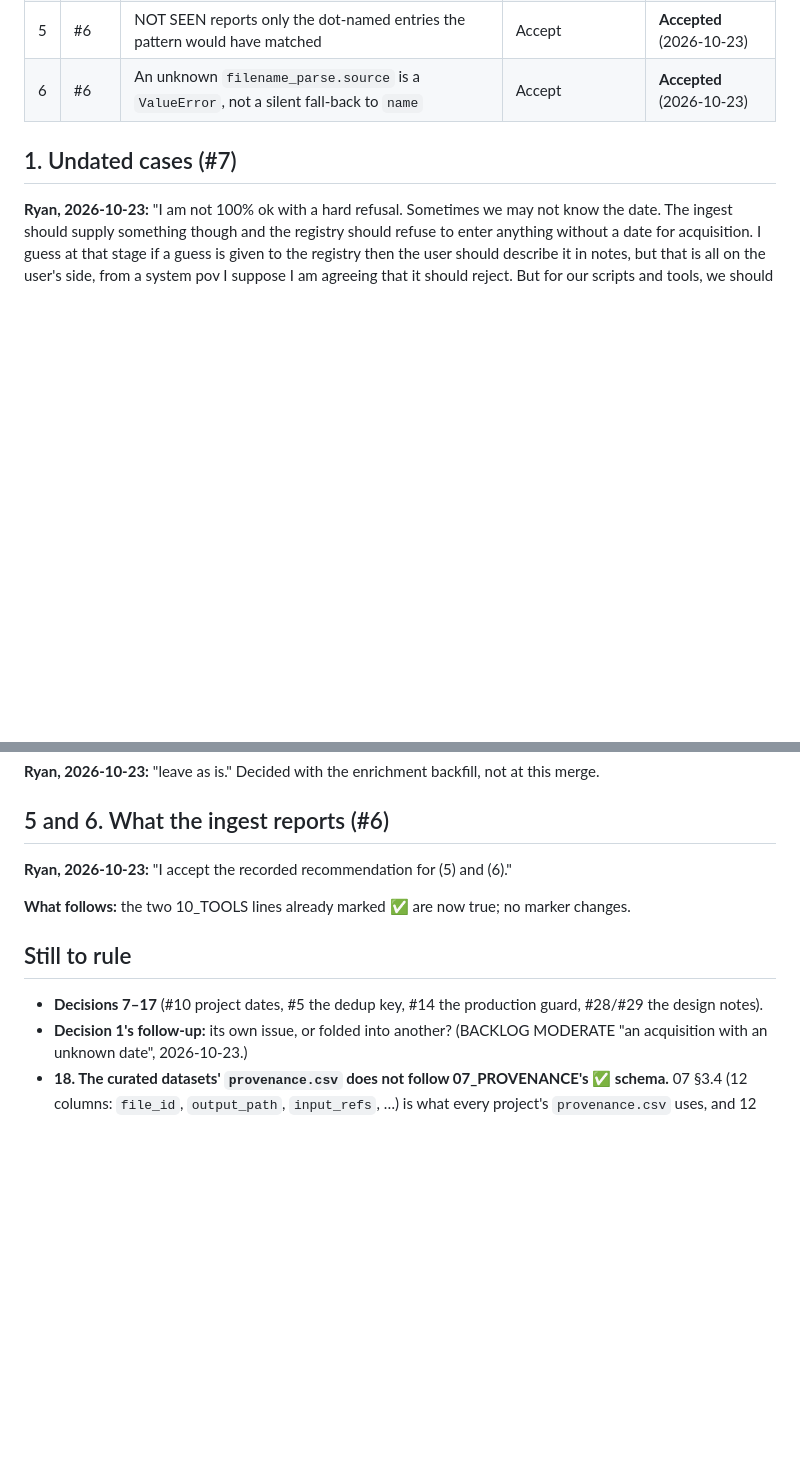
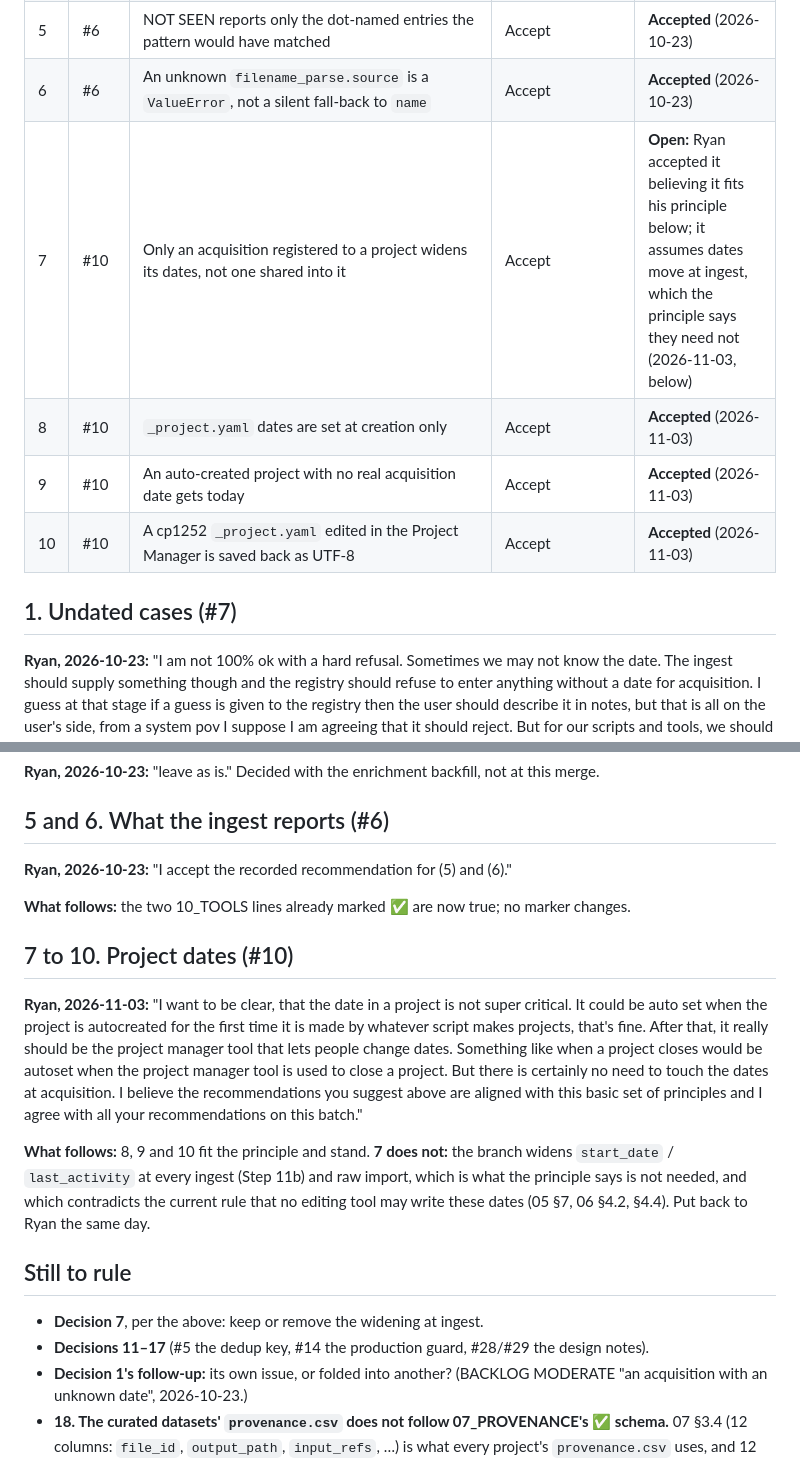
Before and after one commit to Rtasseff/gjesus3-pilot, a Markdown page: tasks/pre_port_decisions_2026-10-19.md, 2 parts joined by grey strips. GitHub-like rendering; blank space fills up the shorter version.

Commit message:
docs(tasks): record Ryan's project-date principle and rulings 8-10; decision 7 reopened
Ryan's principle (2026-11-03): project dates are set at auto-creation, then
by the Project Manager; closing stamps a date; no need to touch them at
acquisition. 8, 9 and 10 fit it and stand. 7 assumes the widening at ingest
that the principle says is not needed, so it goes back to him.

Co-Authored-By: Claude Opus 5.5 <noreply@anthropic.com>
Claude-Session: https://claude.ai/code/session_01Jq92tov5G7edod6qFvGJok

```diff
--- a/tasks/pre_port_decisions_2026-10-19.md
+++ b/tasks/pre_port_decisions_2026-10-19.md
@@ -14,6 +14,10 @@ Each entry gives the call, the recommendation, and Ryan's ruling in his words, t
 | 4 | #8 | The 146 + 138 pre-Phase-3 sidecars still WARN "missing block" | Leave as WARN | **Left as WARN** (2026-10-23) |
 | 5 | #6 | NOT SEEN reports only the dot-named entries the pattern would have matched | Accept | **Accepted** (2026-10-23) |
 | 6 | #6 | An unknown `filename_parse.source` is a `ValueError`, not a silent fall-back to `name` | Accept | **Accepted** (2026-10-23) |
+| 7 | #10 | Only an acquisition registered to a project widens its dates, not one shared into it | Accept | **Open:** Ryan accepted it believing it fits his principle below; it assumes dates move at ingest, which the principle says they need not (2026-11-03, below) |
+| 8 | #10 | `_project.yaml` dates are set at creation only | Accept | **Accepted** (2026-11-03) |
+| 9 | #10 | An auto-created project with no real acquisition date gets today | Accept | **Accepted** (2026-11-03) |
+| 10 | #10 | A cp1252 `_project.yaml` edited in the Project Manager is saved back as UTF-8 | Accept | **Accepted** (2026-11-03) |
 
 ## 1. Undated cases (#7)
 
@@ -59,9 +63,24 @@ date and fill in the notes for them. So I guess it depends on what level we are
 
 **What follows:** the two 10_TOOLS lines already marked ✅ are now true; no marker changes.
 
+## 7 to 10. Project dates (#10)
+
+**Ryan, 2026-11-03:** "I want to be clear, that the date in a project is not super critical. It could be auto set when
+the project is autocreated for the first time it is made by whatever script makes projects, that's fine. After that, it
+really should be the project manager tool that lets people change dates. Something like when a project closes would be
+autoset when the project manager tool is used to close a project. But there is certainly no need to touch the dates at
+acquisition. I believe the recommendations you suggest above are aligned with this basic set of principles and I agree
+with all your recommendations on this batch."
+
+**What follows:** 8, 9 and 10 fit the principle and stand. **7 does not:** the branch widens `start_date` /
+`last_activity` at every ingest (Step 11b) and raw import, which is what the principle says is not needed, and which
+contradicts the current rule that no editing tool may write these dates (05 §7, 06 §4.2, §4.4). Put back to Ryan the
+same day.
+
 ## Still to rule
 
-- **Decisions 7–17** (#10 project dates, #5 the dedup key, #14 the production guard, #28/#29 the design notes).
+- **Decision 7**, per the above: keep or remove the widening at ingest.
+- **Decisions 11–17** (#5 the dedup key, #14 the production guard, #28/#29 the design notes).
 - **Decision 1's follow-up:** its own issue, or folded into another? (BACKLOG MODERATE "an acquisition with an unknown
   date", 2026-10-23.)
 - **18. The curated datasets' `provenance.csv` does not follow 07_PROVENANCE's ✅ schema.** 07 §3.4 (12 columns:
```
